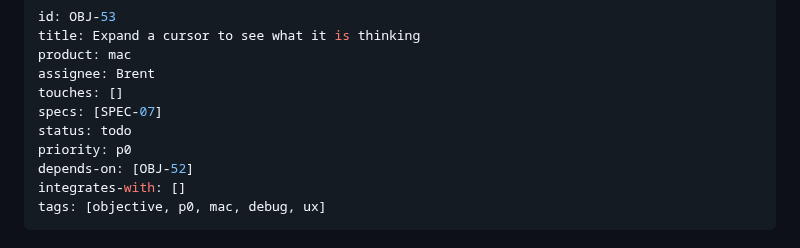
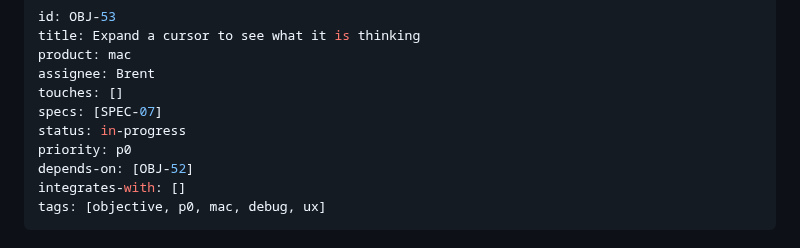
Before and after one commit to brentzo/appbuilders-hackathon, a Markdown page: objectives/OBJ-53-mac-thoughts-panel.md, the part around the change. Drawn GitHub-style.

```diff
--- a/objectives/OBJ-53-mac-thoughts-panel.md
+++ b/objectives/OBJ-53-mac-thoughts-panel.md
@@ -5,7 +5,7 @@ product: mac
 assignee: Brent
 touches: []
 specs: [SPEC-07]
-status: todo
+status: in-progress
 priority: p0
 depends-on: [OBJ-52]
 integrates-with: []
```
Also changed, not shown: mac/README.md (+1 -1 lines), objectives/README.md (+1 -1 lines).
